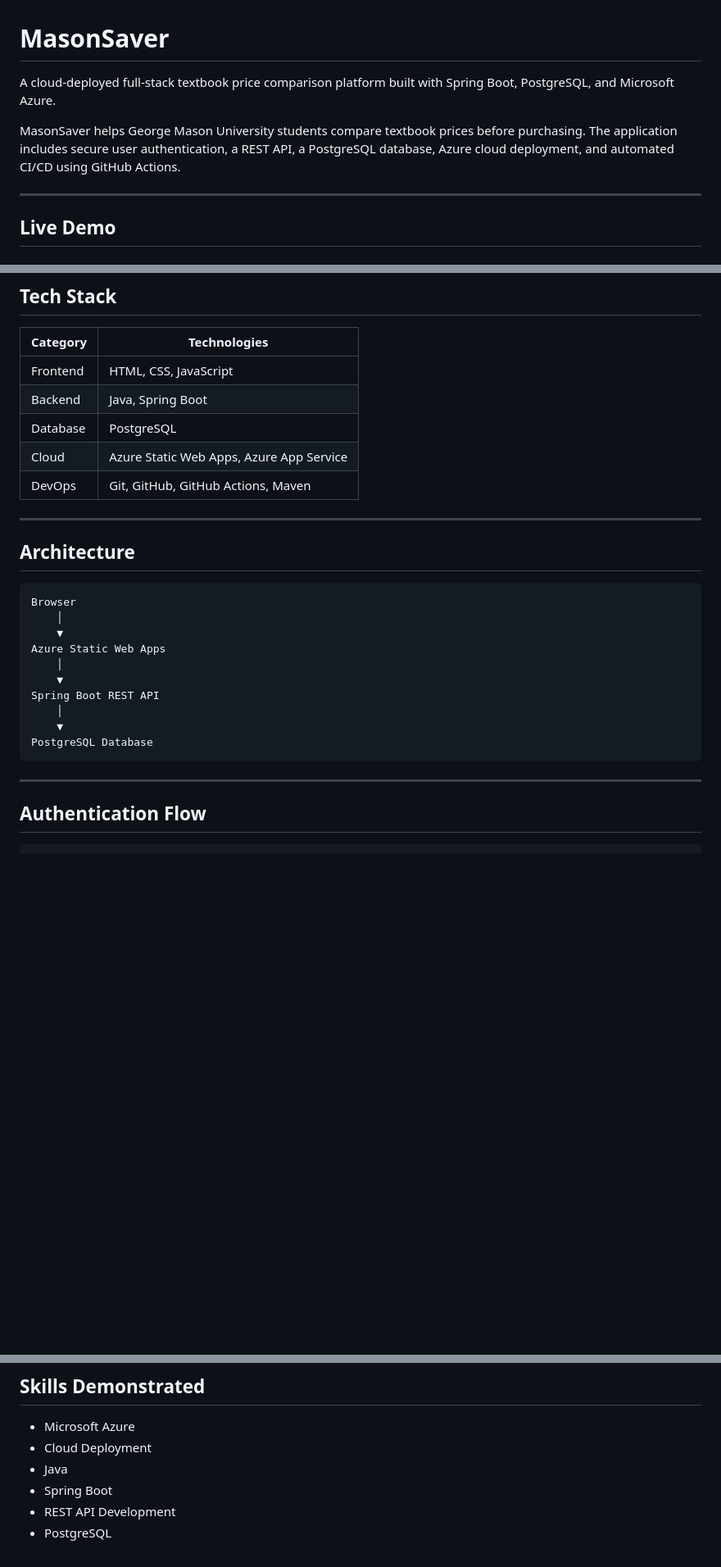
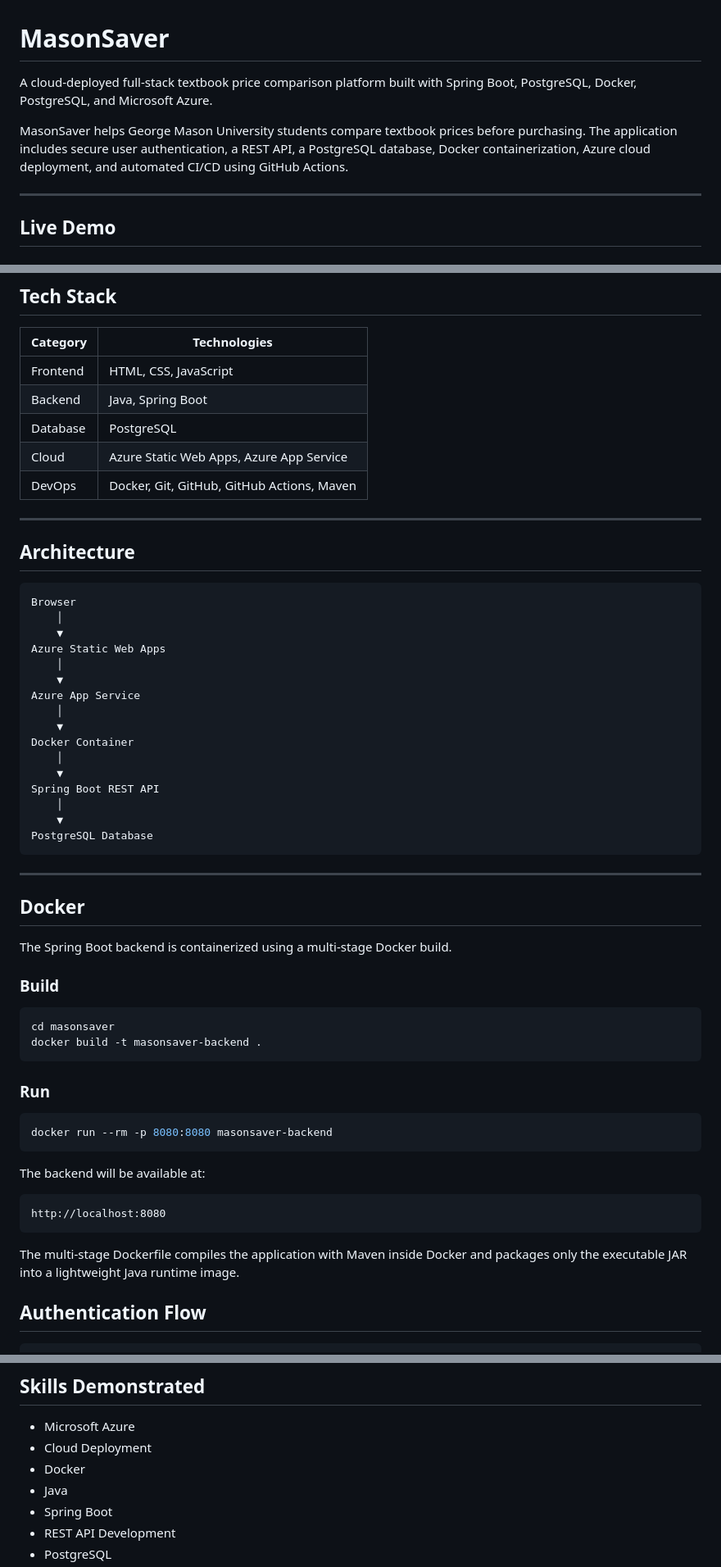
Before and after one commit to Raheem-12/MasonSaver-Azure, a Markdown page: README.md, 3 parts joined by grey strips. Shown at 82% size. Rendered like a GitHub page; blank space fills up the shorter version.

Commit message:
Enhance README with Docker information and corrections
Updated README to include Docker containerization details and corrected duplicate PostgreSQL mention.

````diff
--- a/README.md
+++ b/README.md
@@ -1,8 +1,8 @@
 # MasonSaver
 
-A cloud-deployed full-stack textbook price comparison platform built with Spring Boot, PostgreSQL, and Microsoft Azure.
+A cloud-deployed full-stack textbook price comparison platform built with Spring Boot, PostgreSQL, Docker, PostgreSQL, and Microsoft Azure.
 
-MasonSaver helps George Mason University students compare textbook prices before purchasing. The application includes secure user authentication, a REST API, a PostgreSQL database, Azure cloud deployment, and automated CI/CD using GitHub Actions.
+MasonSaver helps George Mason University students compare textbook prices before purchasing. The application includes secure user authentication, a REST API, a PostgreSQL database, Docker containerization, Azure cloud deployment, and automated CI/CD using GitHub Actions.
 
 ---
 
@@ -126,7 +126,7 @@ Expected response:
 | Backend | Java, Spring Boot |
 | Database | PostgreSQL |
 | Cloud | Azure Static Web Apps, Azure App Service |
-| DevOps | Git, GitHub, GitHub Actions, Maven |
+| DevOps | Docker, Git, GitHub, GitHub Actions, Maven |
 
 ---
 
@@ -139,6 +139,12 @@ Browser
 Azure Static Web Apps
     │
     ▼
+Azure App Service
+    │
+    ▼
+Docker Container
+    │
+    ▼
 Spring Boot REST API
     │
     ▼
@@ -146,6 +152,31 @@ PostgreSQL Database
 ```
 
 ---
+
+## Docker
+
+The Spring Boot backend is containerized using a multi-stage Docker build.
+
+### Build
+
+```bash
+cd masonsaver
+docker build -t masonsaver-backend .
+```
+
+### Run
+
+```bash
+docker run --rm -p 8080:8080 masonsaver-backend
+```
+
+The backend will be available at:
+
+```
+http://localhost:8080
+```
+
+The multi-stage Dockerfile compiles the application with Maven inside Docker and packages only the executable JAR into a lightweight Java runtime image.
 
 ## Authentication Flow
 
@@ -215,6 +246,7 @@ GET /api/health
 
 - Microsoft Azure
 - Cloud Deployment
+- Docker
 - Java
 - Spring Boot
 - REST API Development
````
